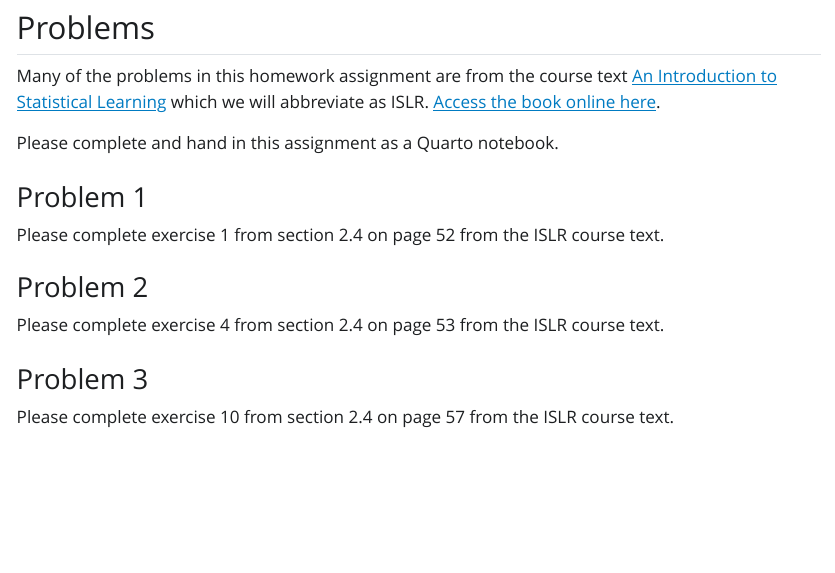
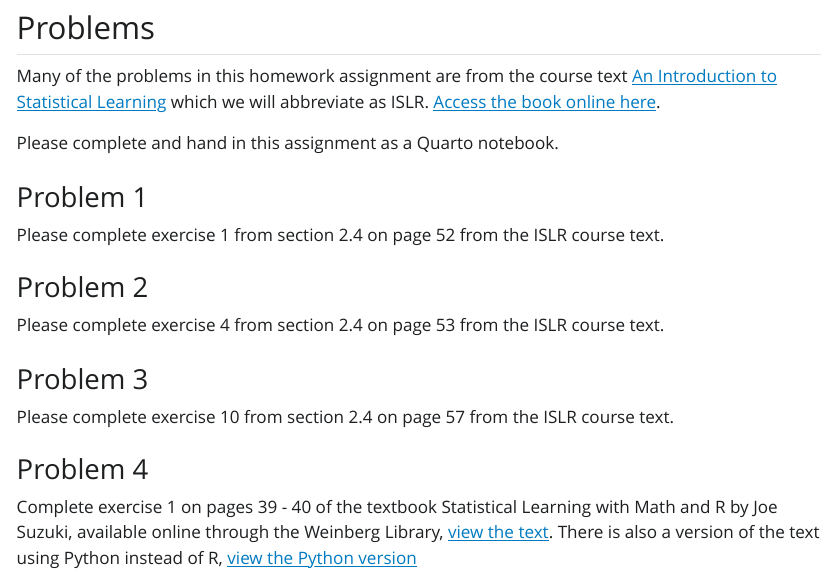
Before and after one commit to jmgraham30/ds_362_assignments, a Quarto document (homework_02/index.qmd): the page in a window 1100 px wide, from 220 px down. The pictures show the output file homework_02/index.html that the author committed with the source, opened offline; Quarto's library style sheets are replaced by a plain one without menus.

Commit message:
update homework 2

```diff
--- a/homework_02/index.qmd
+++ b/homework_02/index.qmd
@@ -30,3 +30,8 @@ Please complete exercise 4 from section 2.4 on page 53 from the ISLR course text
 
 
 Please complete exercise 10 from section 2.4 on page 57 from the ISLR course text.
+
+
+### Problem 4
+
+Complete exercise 1 on pages 39 - 40 of the textbook Statistical Learning with Math and R by Joe Suzuki, available online through the Weinberg Library, [view the text](https://link-springer-com.ezp.scranton.edu/book/10.1007/978-981-15-7568-6). There is also a version of the text using Python instead of R, [view the Python version](https://link-springer-com.ezp.scranton.edu/book/10.1007/978-981-15-7877-9)
```
Also changed, not shown: homework_02/index.html.
